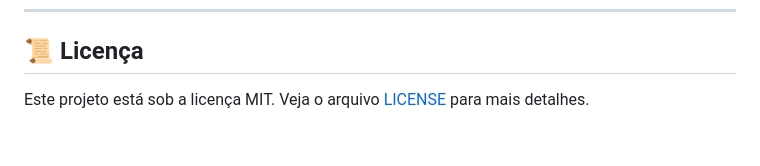
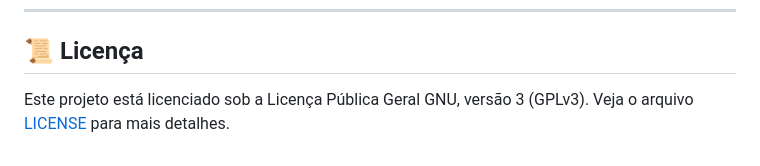
Before and after one commit to visaoo/speedbox, a Markdown page: README.md, the part around the change. Rendered like a GitHub page.

```diff
--- a/README.md
+++ b/README.md
@@ -131,4 +131,4 @@ Abaixo uma prévia da aplicação rodando no terminal:
 
 ## 📜 Licença
 
-Este projeto está sob a licença MIT. Veja o arquivo [LICENSE](./LICENSE) para mais detalhes.
+Este projeto está licenciado sob a Licença Pública Geral GNU, versão 3 (GPLv3). Veja o arquivo [LICENSE](./LICENSE) para mais detalhes.
```
